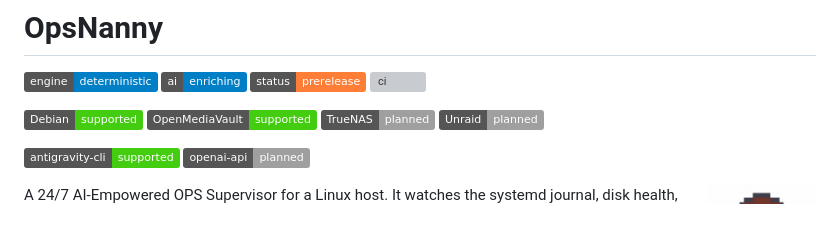
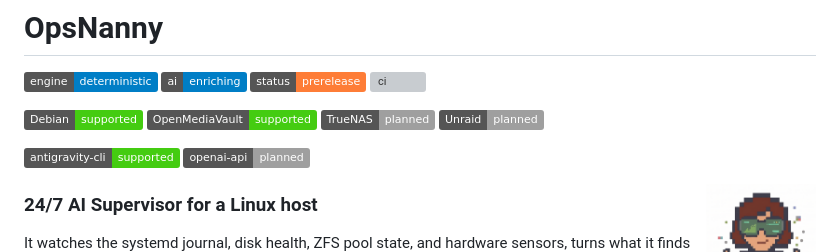
Before and after one commit to thiscantbeserious/agentic-server-supervisor, a Markdown page: README.md, the part around the change. Drawn GitHub-style; badges without logos; blank space fills up the shorter version; grey boxes are pictures that could not be loaded.

Commit message:
Aktualisieren von README.md

```diff
--- a/README.md
+++ b/README.md
@@ -8,7 +8,9 @@
 
 <img src="assets/logo-draft.png" alt="OpsNanny mascot: a pixel-art technician in monitoring goggles holding a server rack with a green checkmark and an amber warning icon" width="110" align="right">
 
-A 24/7 AI-Empowered OPS Supervisor for a Linux host. It watches the systemd journal,
+### 24/7 AI Supervisor for a Linux host
+
+It watches the systemd journal,
 disk health, ZFS pool state, and hardware sensors, turns what it finds into
 a plain-language report, and delivers that report to Telegram.
 
```
